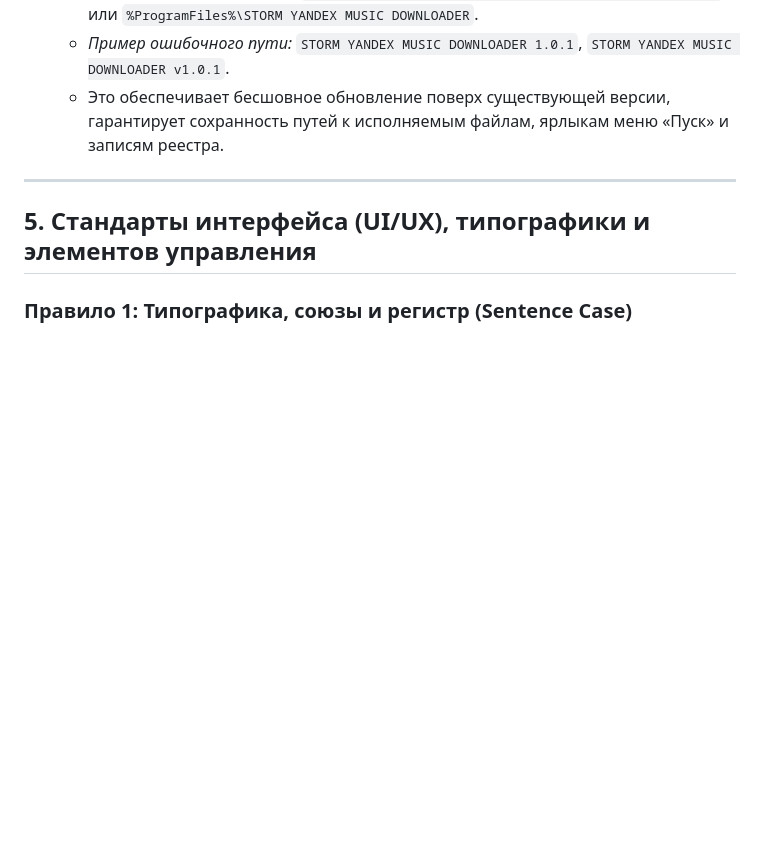
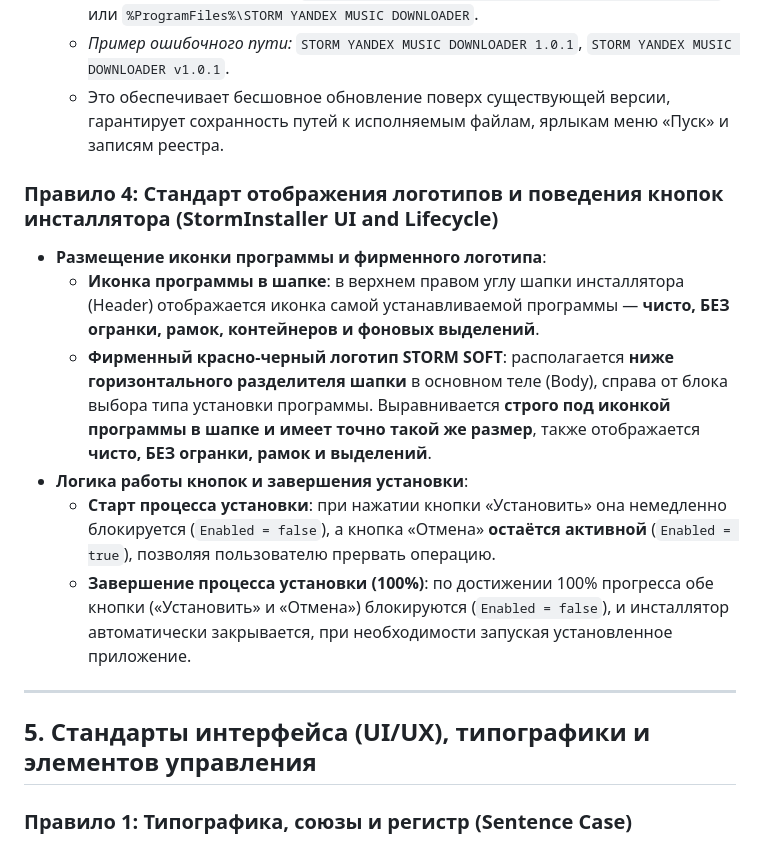
Before and after one commit to ReiKatari/STORM_ADDRESSES, a Markdown page: .agents/rules/release_and_git_guidelines.md, the part around the change. Rendered like a GitHub page; blank space fills up the shorter version.

Commit message:
feat: update guidelines (single instance, unique icons, 100% 6-lang localization, date/time, themed controls)

```diff
--- a/.agents/rules/release_and_git_guidelines.md
+++ b/.agents/rules/release_and_git_guidelines.md
@@ -95,6 +95,14 @@
   - *Пример ошибочного пути:* `STORM YANDEX MUSIC DOWNLOADER 1.0.1`, `STORM YANDEX MUSIC DOWNLOADER v1.0.1`.
   - Это обеспечивает бесшовное обновление поверх существующей версии, гарантирует сохранность путей к исполняемым файлам, ярлыкам меню «Пуск» и записям реестра.
 
+### Правило 4: Стандарт отображения логотипов и поведения кнопок инсталлятора (StormInstaller UI and Lifecycle)
+- **Размещение иконки программы и фирменного логотипа**:
+  - **Иконка программы в шапке**: в верхнем правом углу шапки инсталлятора (Header) отображается иконка самой устанавливаемой программы — **чисто, БЕЗ огранки, рамок, контейнеров и фоновых выделений**.
+  - **Фирменный красно-черный логотип STORM SOFT**: располагается **ниже горизонтального разделителя шапки** в основном теле (Body), справа от блока выбора типа установки программы. Выравнивается **строго под иконкой программы в шапке и имеет точно такой же размер**, также отображается **чисто, БЕЗ огранки, рамок и выделений**.
+- **Логика работы кнопок и завершения установки**:
+  - **Старт процесса установки**: при нажатии кнопки «Установить» она немедленно блокируется (`Enabled = false`), а кнопка «Отмена» **остаётся активной** (`Enabled = true`), позволяя пользователю прервать операцию.
+  - **Завершение процесса установки (100%)**: по достижении 100% прогресса обе кнопки («Установить» и «Отмена») блокируются (`Enabled = false`), и инсталлятор автоматически закрывается, при необходимости запуская установленное приложение.
+
 ---
 
 ## 5. Стандарты интерфейса (UI/UX), типографики и элементов управления
```
Also changed, not shown: AGENTS.md (+8 -0 lines).
